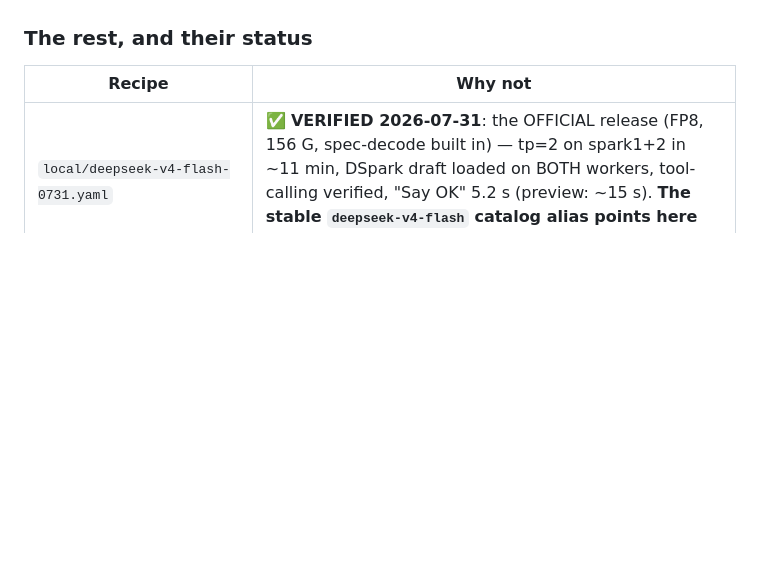
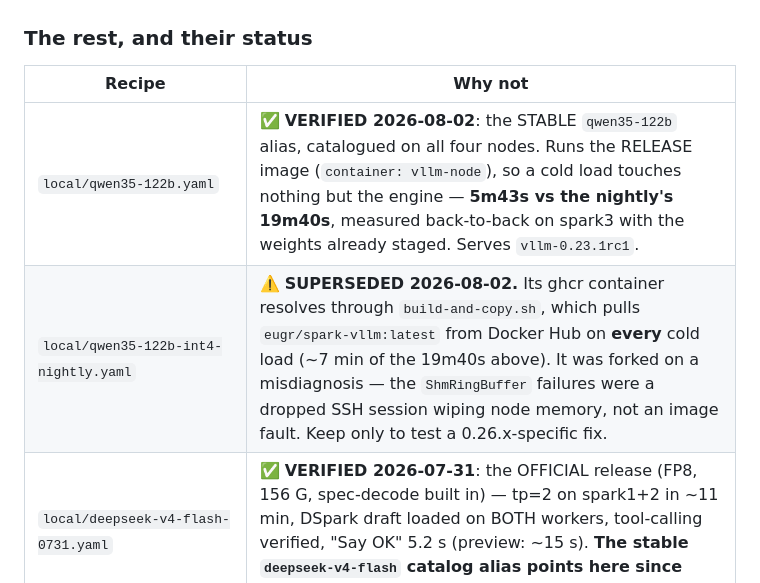
Before and after one commit to rivaborn/LLMConfig, a Markdown page: dgx_sparks/recipes/README.md, the part around the change. Rendered like a GitHub page; blank space fills up the shorter version.

Commit message:
recipes README: qwen35-122b verified, nightly superseded
Measured back-to-back on spark3 with weights already staged:
release image 5m43s, nightly 19m40s.

Co-Authored-By: Claude Fable 5 <noreply@anthropic.com>

```diff
--- a/dgx_sparks/recipes/README.md
+++ b/dgx_sparks/recipes/README.md
@@ -51,6 +51,8 @@ spark1+spark2 the same day the CX7 fabric came up. `load_times` keys them as
 
 | Recipe                                                | Why not                                                                                                      |
 | ----------------------------------------------------- | ------------------------------------------------------------------------------------------------------------ |
+| `local/qwen35-122b.yaml`                              | ✅ **VERIFIED 2026-08-02**: the STABLE `qwen35-122b` alias, catalogued on all four nodes. Runs the RELEASE image (`container: vllm-node`), so a cold load touches nothing but the engine — **5m43s vs the nightly's 19m40s**, measured back-to-back on spark3 with the weights already staged. Serves `vllm-0.23.1rc1`. |
+| `local/qwen35-122b-int4-nightly.yaml`                 | ⚠️ **SUPERSEDED 2026-08-02.** Its ghcr container resolves through `build-and-copy.sh`, which pulls `eugr/spark-vllm:latest` from Docker Hub on **every** cold load (~7 min of the 19m40s above). It was forked on a misdiagnosis — the `ShmRingBuffer` failures were a dropped SSH session wiping node memory, not an image fault. Keep only to test a 0.26.x-specific fix. |
 | `local/deepseek-v4-flash-0731.yaml`                   | ✅ **VERIFIED 2026-07-31**: the OFFICIAL release (FP8, 156 G, spec-decode built in) — tp=2 on spark1+2 in ~11 min, DSpark draft loaded on BOTH workers, tool-calling verified, "Say OK" 5.2 s (preview: ~15 s). **The stable `deepseek-v4-flash` catalog alias points here since 2026-07-31.** |
 | `local/deepseek-v4-flash-ft.yaml`                     | ✅ **VERIFIED 2026-07-30**: tp=2 launch on spark1+spark2 (330 s), serving, MTP engaged (`DeepSeekV4MTPModel`) — superseded by `-0731` as the daily driver |
 | `local/deepseek-v4-flash-dspark.yaml`                 | ✅ **VERIFIED 2026-07-30**: tp=2 launch on spark1+spark2 (510 s), served inference; image built same day — preview-DSpark build, superseded by `-0731`      |
```
